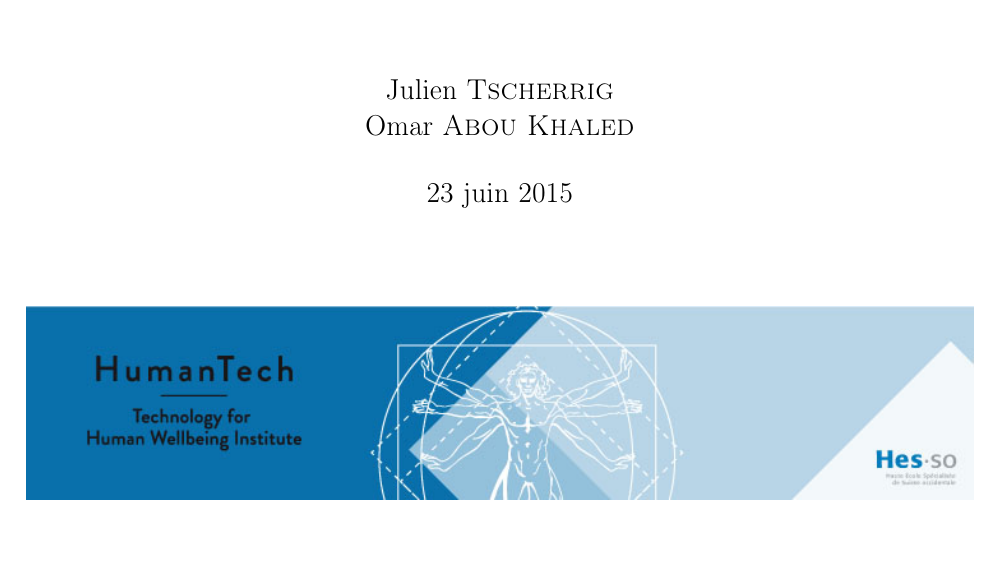
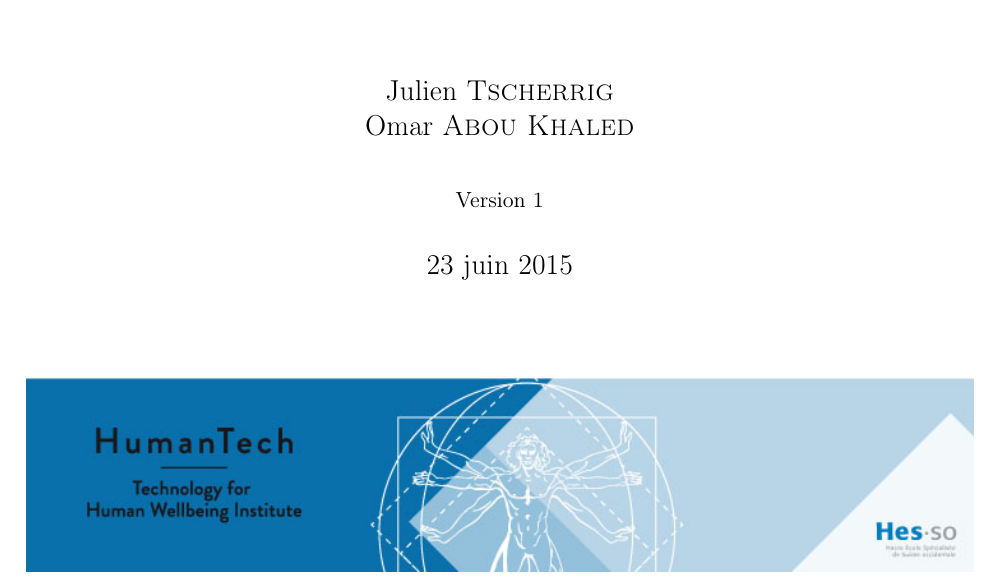
Before and after one commit to acknowledge/owncloud-switchengines, a LaTeX document (report.tex): part of page 1 of 17, cut so that both start at the same text, the shorter picture padded with empty space. Compiled offline with pdfLaTeX.

```diff
--- a/report.tex
+++ b/report.tex
@@ -56,7 +56,9 @@
 \author{\\ \\ Jacky \textsc{Casas} \\
 \\ \\
 Julien \textsc{Tscherrig} \\
-Omar \textsc{Abou Khaled}}
+Omar \textsc{Abou Khaled} \\
+\\
+\footnotesize{Version 1}}
 \date{\today}
 
 
```
Also changed, not shown: README.md, report.pdf.
